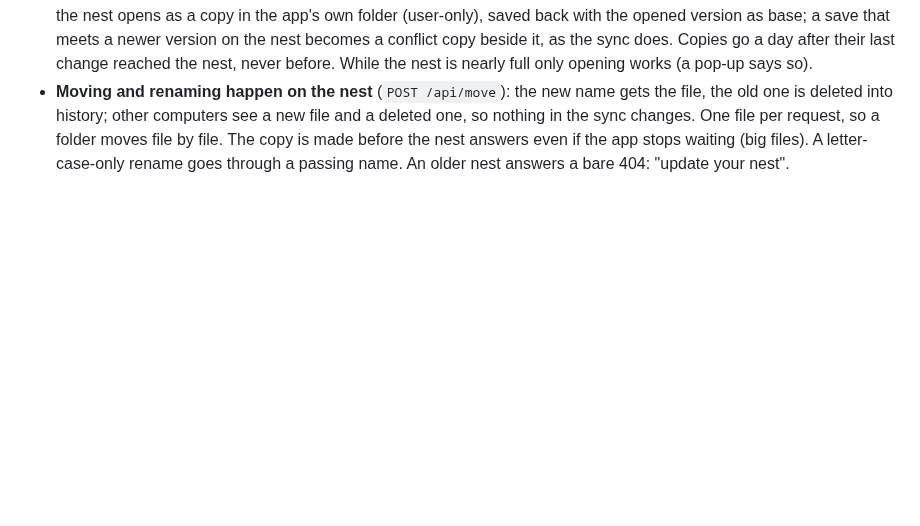
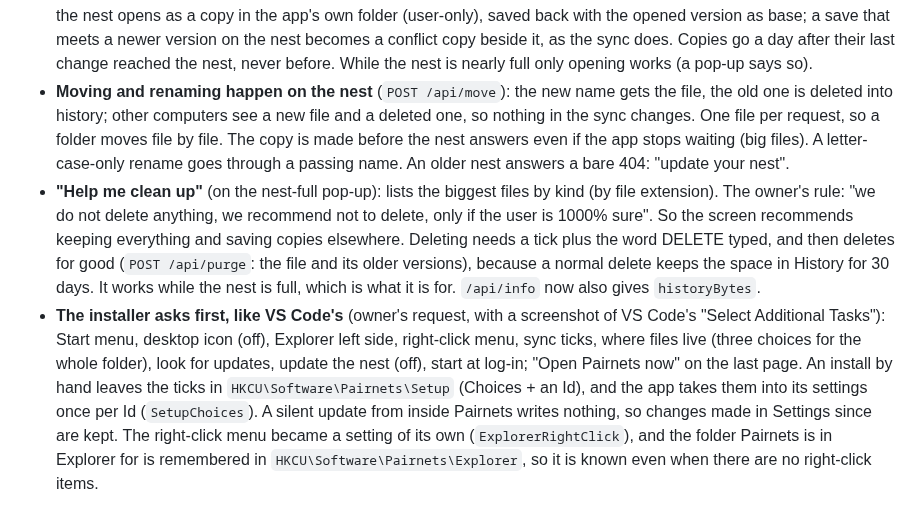
Before and after one commit to MRnigth/Pairnets, a Markdown page: docs/DECISIONS.md, the part around the change. GitHub-like rendering; blank space fills up the shorter version.

Commit message:
docs: Clean up and the installer's Tasks page in DECISIONS

```diff
--- a/docs/DECISIONS.md
+++ b/docs/DECISIONS.md
@@ -1125,3 +1125,17 @@ The owner's answers to the 2026-10-14 audit questions:
   history; other computers see a new file and a deleted one, so nothing in the sync changes. One file per request, so a
   folder moves file by file. The copy is made before the nest answers even if the app stops waiting (big files). A
   letter-case-only rename goes through a passing name. An older nest answers a bare 404: "update your nest".
+* **"Help me clean up"** (on the nest-full pop-up): lists the biggest files by kind (by file extension). The owner's
+  rule: "we do not delete anything, we recommend not to delete, only if the user is 1000% sure". So the screen
+  recommends keeping everything and saving copies elsewhere. Deleting needs a tick plus the word DELETE typed, and then
+  deletes for good (`POST /api/purge`: the file and its older versions), because a normal delete keeps the space in
+  History for 30 days. It works while the nest is full, which is what it is for. `/api/info` now also gives
+  `historyBytes`.
+* **The installer asks first, like VS Code's** (owner's request, with a screenshot of VS Code's "Select Additional
+  Tasks"): Start menu, desktop icon (off), Explorer left side, right-click menu, sync ticks, where files live (three
+  choices for the whole folder), look for updates, update the nest (off), start at log-in; "Open Pairnets now" on the
+  last page. An install by hand leaves the ticks in `HKCU\Software\Pairnets\Setup` (Choices + an Id), and the app takes
+  them into its settings once per Id (`SetupChoices`). A silent update from inside Pairnets writes nothing, so changes
+  made in Settings since are kept. The right-click menu became a setting of its own (`ExplorerRightClick`), and the
+  folder Pairnets is in Explorer for is remembered in `HKCU\Software\Pairnets\Explorer`, so it is known even when there
+  are no right-click items.
```
